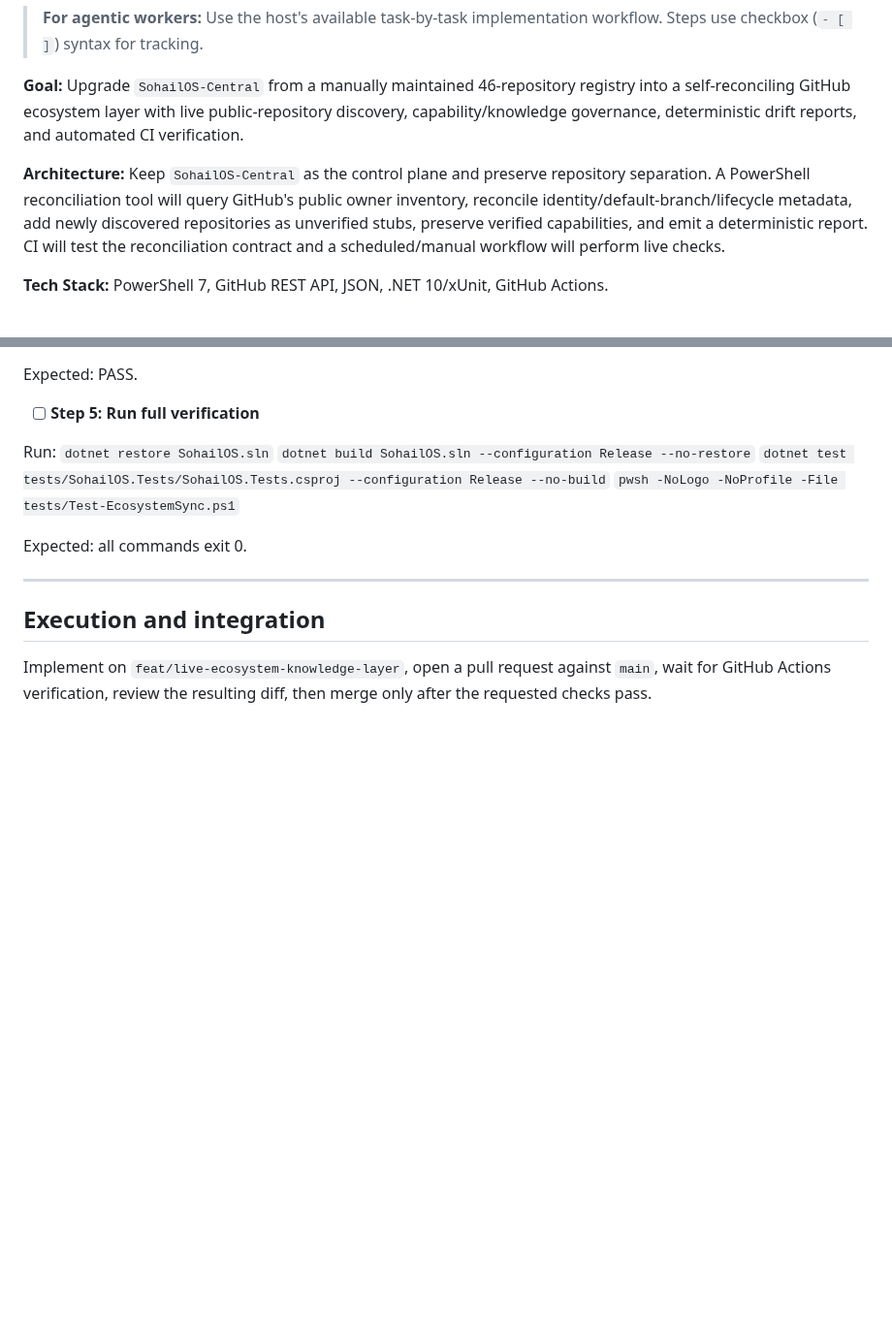
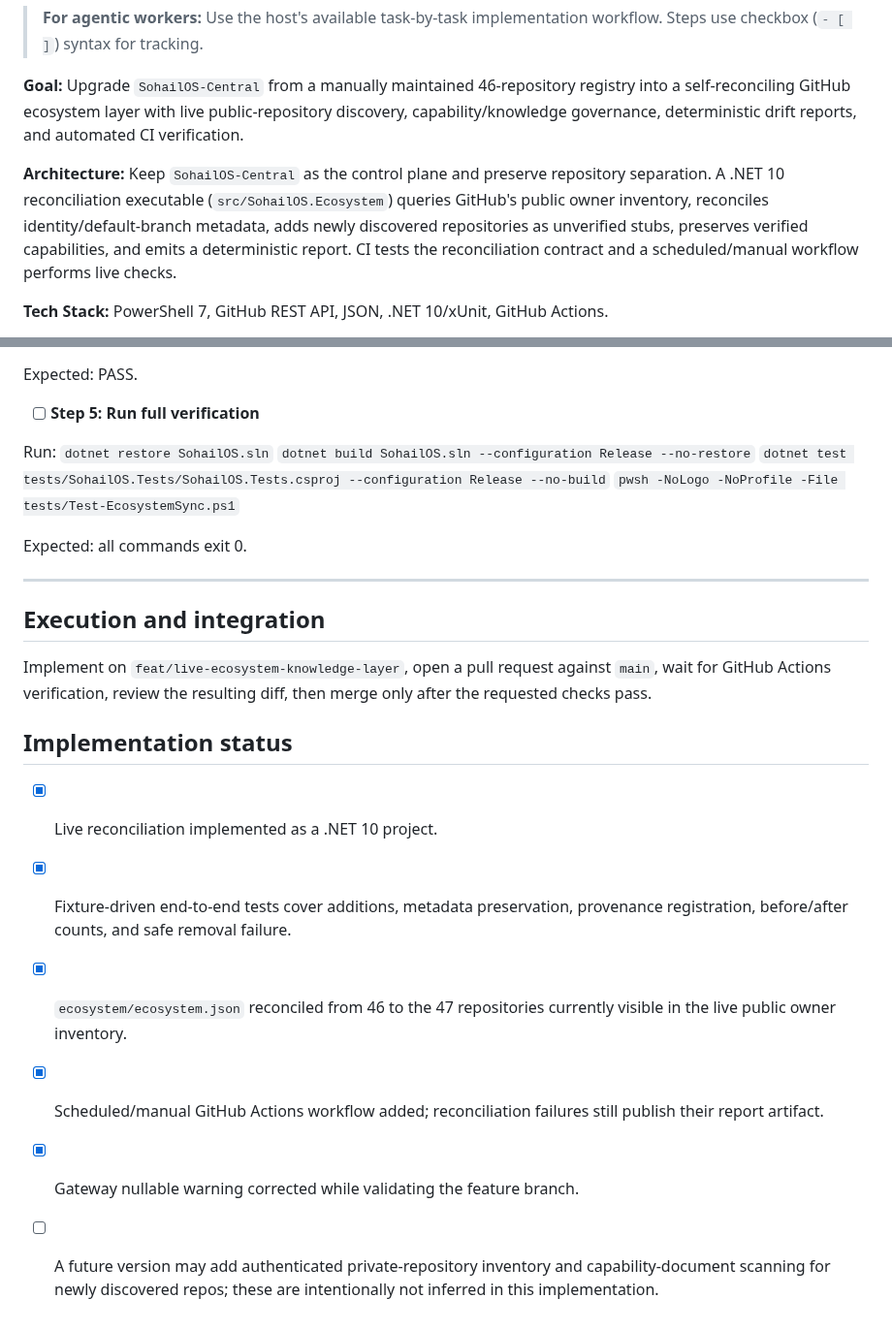
Before and after one commit to kaido6sanb6/SohailOS-Central, a Markdown page: docs/plans/2026-09-22-live-ecosystem-knowledge-layer.md, 2 parts joined by grey strips. Shown at 97% size. Drawn GitHub-style; blank space fills up the shorter version.

Commit message:
docs: align live ecosystem plan with implementation

```diff
--- a/docs/plans/2026-09-22-live-ecosystem-knowledge-layer.md
+++ b/docs/plans/2026-09-22-live-ecosystem-knowledge-layer.md
@@ -4,7 +4,7 @@
 
 **Goal:** Upgrade `SohailOS-Central` from a manually maintained 46-repository registry into a self-reconciling GitHub ecosystem layer with live public-repository discovery, capability/knowledge governance, deterministic drift reports, and automated CI verification.
 
-**Architecture:** Keep `SohailOS-Central` as the control plane and preserve repository separation. A PowerShell reconciliation tool will query GitHub's public owner inventory, reconcile identity/default-branch/lifecycle metadata, add newly discovered repositories as unverified stubs, preserve verified capabilities, and emit a deterministic report. CI will test the reconciliation contract and a scheduled/manual workflow will perform live checks.
+**Architecture:** Keep `SohailOS-Central` as the control plane and preserve repository separation. A .NET 10 reconciliation executable (`src/SohailOS.Ecosystem`) queries GitHub's public owner inventory, reconciles identity/default-branch metadata, adds newly discovered repositories as unverified stubs, preserves verified capabilities, and emits a deterministic report. CI tests the reconciliation contract and a scheduled/manual workflow performs live checks.
 
 **Tech Stack:** PowerShell 7, GitHub REST API, JSON, .NET 10/xUnit, GitHub Actions.
 
@@ -199,3 +199,13 @@ Expected: all commands exit 0.
 ## Execution and integration
 
 Implement on `feat/live-ecosystem-knowledge-layer`, open a pull request against `main`, wait for GitHub Actions verification, review the resulting diff, then merge only after the requested checks pass.
+
+
+## Implementation status
+
+- [x] Live reconciliation implemented as a .NET 10 project.
+- [x] Fixture-driven end-to-end tests cover additions, metadata preservation, provenance registration, before/after counts, and safe removal failure.
+- [x] `ecosystem/ecosystem.json` reconciled from 46 to the 47 repositories currently visible in the live public owner inventory.
+- [x] Scheduled/manual GitHub Actions workflow added; reconciliation failures still publish their report artifact.
+- [x] Gateway nullable warning corrected while validating the feature branch.
+- [ ] A future version may add authenticated private-repository inventory and capability-document scanning for newly discovered repos; these are intentionally not inferred in this implementation.
```
